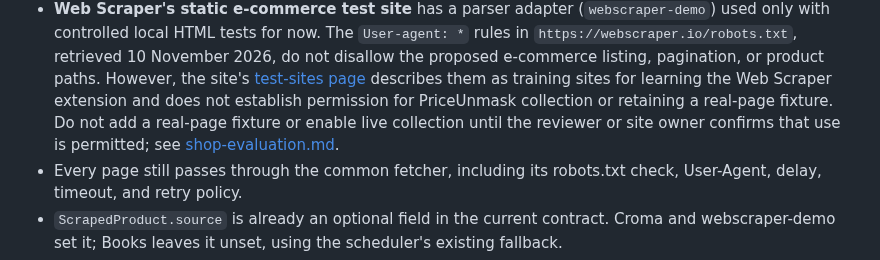
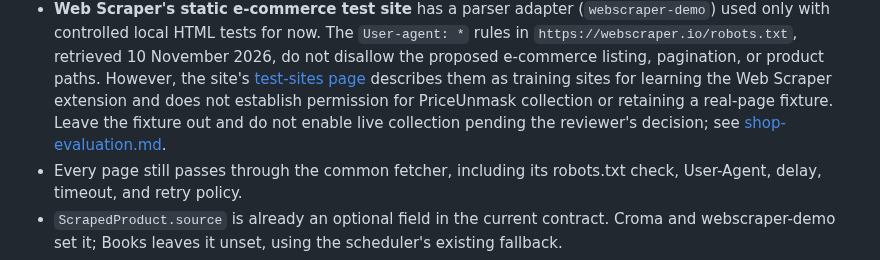
Before and after one commit to KT-PROJECT-F/PriceUnmask, a Markdown page: docs/design/scraper.md, the part around the change. GitHub-like rendering.

```diff
--- a/docs/design/scraper.md
+++ b/docs/design/scraper.md
@@ -31,8 +31,8 @@ It saves each page’s raw HTML snapshot and returns product records; the collec
   e-commerce listing, pagination, or product paths. However, the site's
   [test-sites page](https://webscraper.io/test-sites) describes them as training sites for learning
   the Web Scraper extension and does not establish permission for PriceUnmask collection or
-  retaining a real-page fixture. Do not add a real-page fixture or enable live collection until
-  the reviewer or site owner confirms that use is permitted; see
+  retaining a real-page fixture. Leave the fixture out and do not enable live collection pending
+  the reviewer's decision; see
   [shop-evaluation.md](../shop-evaluation.md).
 - Every page still passes through the common fetcher, including its robots.txt check, User-Agent,
   delay, timeout, and retry policy.
```
Also changed, not shown: docs/shop-evaluation.md (+5 -17 lines).
